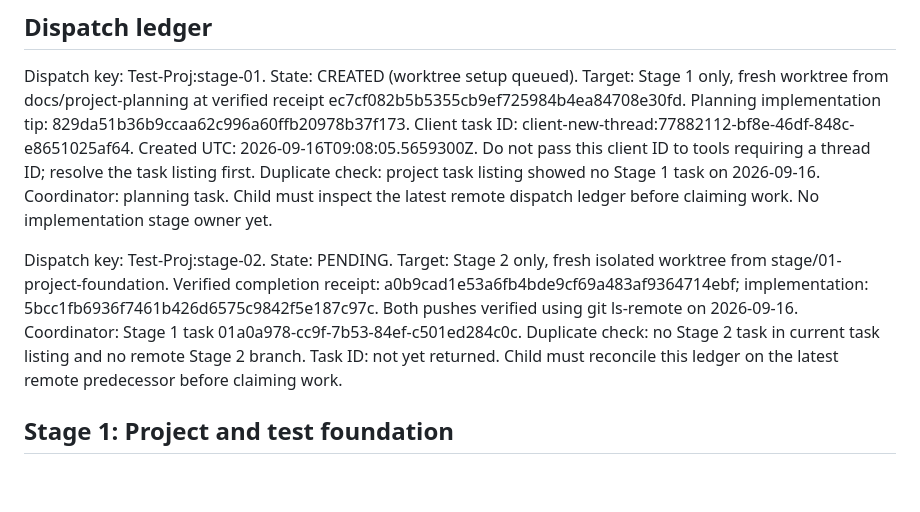
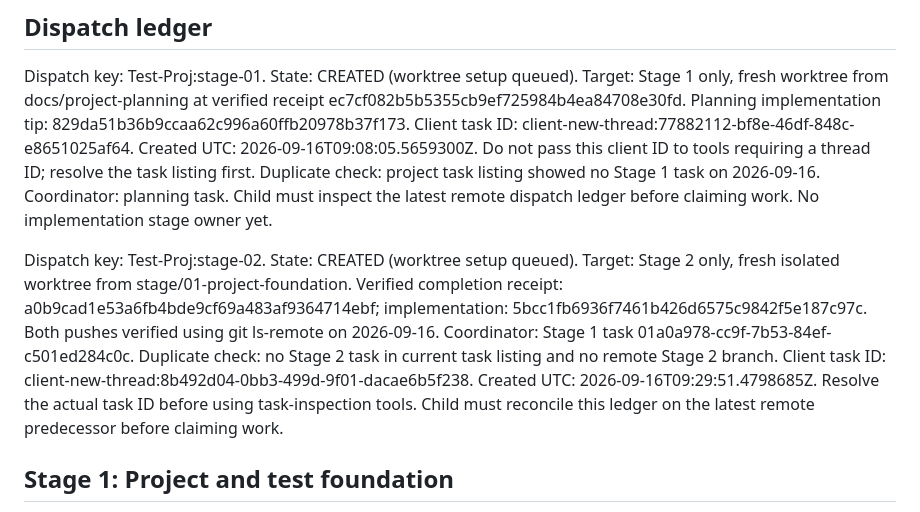
Before and after one commit to IvayloDGeorgiev/Test-Proj, a Markdown page: docs/WORK_PROGRESS.md, the part around the change. Drawn GitHub-style; blank space fills up the shorter version.

Commit message:
docs: record isolated stage two task dispatch

```diff
--- a/docs/WORK_PROGRESS.md
+++ b/docs/WORK_PROGRESS.md
@@ -35,7 +35,7 @@ This file is the authoritative runtime tracker. Allowed statuses: NOT STARTED, I
 
 Dispatch key: Test-Proj:stage-01. State: CREATED (worktree setup queued). Target: Stage 1 only, fresh worktree from docs/project-planning at verified receipt ec7cf082b5b5355cb9ef725984b4ea84708e30fd. Planning implementation tip: 829da51b36b9ccaa62c996a60ffb20978b37f173. Client task ID: client-new-thread:77882112-bf8e-46df-848c-e8651025af64. Created UTC: 2026-09-16T09:08:05.5659300Z. Do not pass this client ID to tools requiring a thread ID; resolve the task listing first. Duplicate check: project task listing showed no Stage 1 task on 2026-09-16. Coordinator: planning task. Child must inspect the latest remote dispatch ledger before claiming work. No implementation stage owner yet.
 
-Dispatch key: Test-Proj:stage-02. State: PENDING. Target: Stage 2 only, fresh isolated worktree from stage/01-project-foundation. Verified completion receipt: a0b9cad1e53a6fb4bde9cf69a483af9364714ebf; implementation: 5bcc1fb6936f7461b426d6575c9842f5e187c97c. Both pushes verified using git ls-remote on 2026-09-16. Coordinator: Stage 1 task 01a0a978-cc9f-7b53-84ef-c501ed284c0c. Duplicate check: no Stage 2 task in current task listing and no remote Stage 2 branch. Task ID: not yet returned. Child must reconcile this ledger on the latest remote predecessor before claiming work.
+Dispatch key: Test-Proj:stage-02. State: CREATED (worktree setup queued). Target: Stage 2 only, fresh isolated worktree from stage/01-project-foundation. Verified completion receipt: a0b9cad1e53a6fb4bde9cf69a483af9364714ebf; implementation: 5bcc1fb6936f7461b426d6575c9842f5e187c97c. Both pushes verified using git ls-remote on 2026-09-16. Coordinator: Stage 1 task 01a0a978-cc9f-7b53-84ef-c501ed284c0c. Duplicate check: no Stage 2 task in current task listing and no remote Stage 2 branch. Client task ID: client-new-thread:8b492d04-0bb3-499d-9f01-dacae6b5f238. Created UTC: 2026-09-16T09:29:51.4798685Z. Resolve the actual task ID before using task-inspection tools. Child must reconcile this ledger on the latest remote predecessor before claiming work.
 
 ## Stage 1: Project and test foundation
 
```
